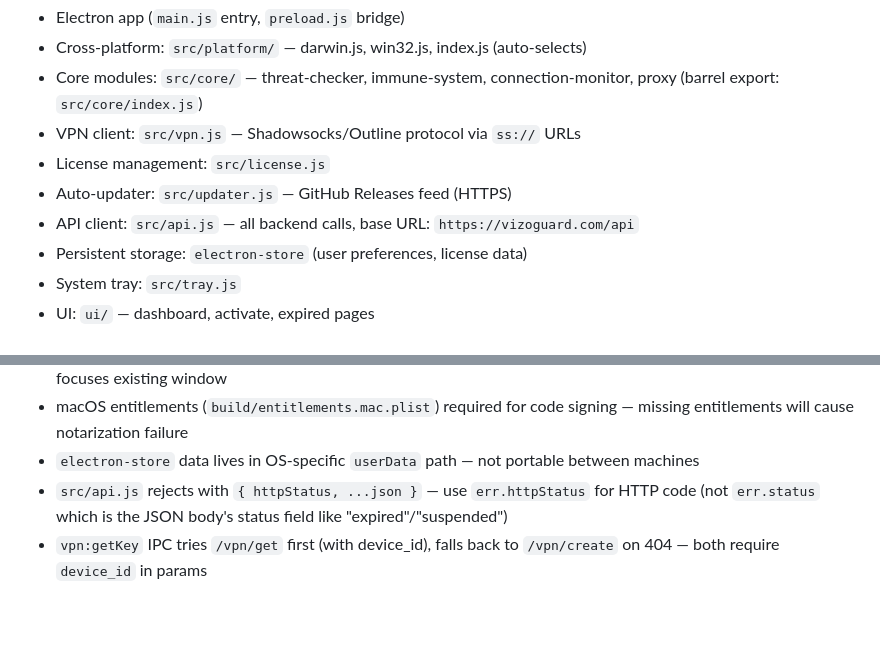
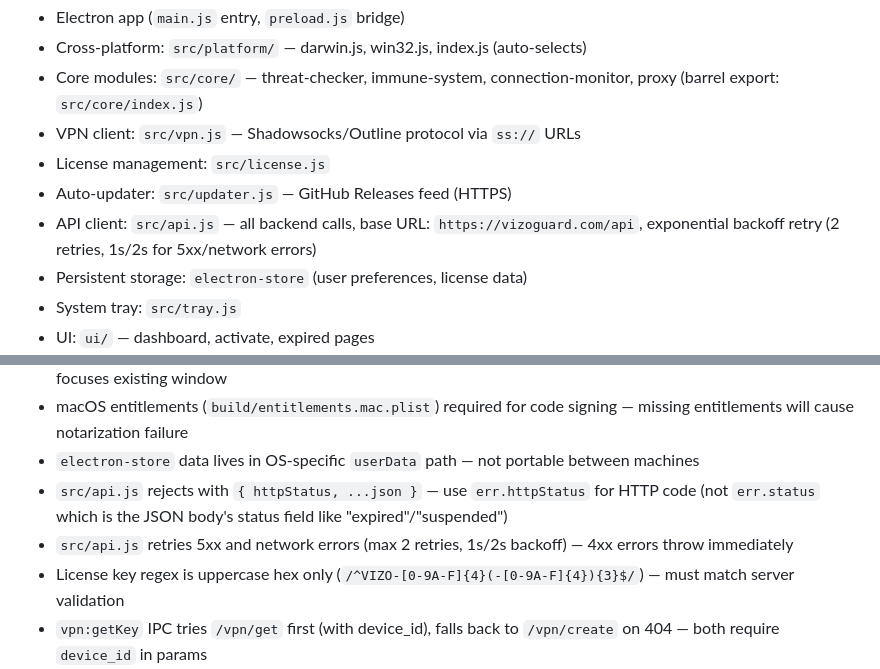
Before and after one commit to pentedigital/vizoguard-app, a Markdown page: CLAUDE.md, 2 parts joined by grey strips. Rendered like a GitHub page; blank space fills up the shorter version.

Commit message:
docs: update CLAUDE.md — retry logic, key regex, new gotchas
Co-Authored-By: Claude Opus 4.6 (1M context) <noreply@anthropic.com>

```diff
--- a/CLAUDE.md
+++ b/CLAUDE.md
@@ -7,7 +7,7 @@
 - VPN client: `src/vpn.js` — Shadowsocks/Outline protocol via `ss://` URLs
 - License management: `src/license.js`
 - Auto-updater: `src/updater.js` — GitHub Releases feed (HTTPS)
-- API client: `src/api.js` — all backend calls, base URL: `https://vizoguard.com/api`
+- API client: `src/api.js` — all backend calls, base URL: `https://vizoguard.com/api`, exponential backoff retry (2 retries, 1s/2s for 5xx/network errors)
 - Persistent storage: `electron-store` (user preferences, license data)
 - System tray: `src/tray.js`
 - UI: `ui/` — dashboard, activate, expired pages
@@ -74,6 +74,8 @@
 - macOS entitlements (`build/entitlements.mac.plist`) required for code signing — missing entitlements will cause notarization failure
 - `electron-store` data lives in OS-specific `userData` path — not portable between machines
 - `src/api.js` rejects with `{ httpStatus, ...json }` — use `err.httpStatus` for HTTP code (not `err.status` which is the JSON body's status field like "expired"/"suspended")
+- `src/api.js` retries 5xx and network errors (max 2 retries, 1s/2s backoff) — 4xx errors throw immediately
+- License key regex is uppercase hex only (`/^VIZO-[0-9A-F]{4}(-[0-9A-F]{4}){3}$/`) — must match server validation
 - `vpn:getKey` IPC tries `/vpn/get` first (with device_id), falls back to `/vpn/create` on 404 — both require `device_id` in params
 - `vpn.connect()` uses `_connecting` flag with `try/finally` to ensure cleanup on any error — never remove the finally block
 - `vpn._licenseValid` is set by `main.js` license status handler — connect() checks it after completing to auto-disconnect if license expired during setup
```
